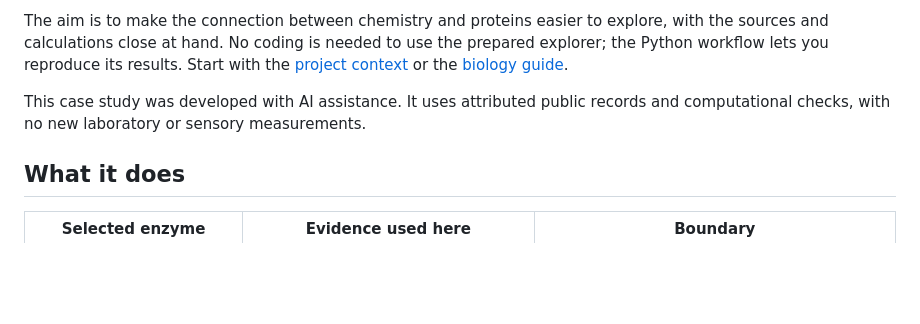
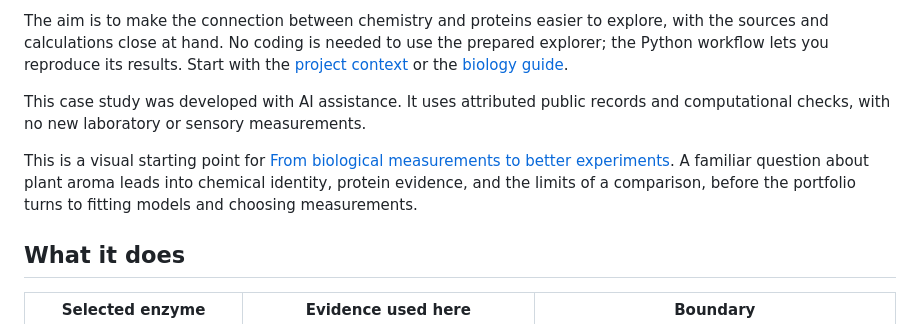
Before and after one commit to TheThunda01/natures-perfume-lab, a Markdown page: README.md, the part around the change. Rendered like a GitHub page; blank space fills up the shorter version.

Commit message:
Connect the project guide to the portfolio research story
Developed and reviewed with AI assistance; documentation checks are recorded in the pull request.

```diff
--- a/README.md
+++ b/README.md
@@ -9,6 +9,8 @@ Start with one carbon atom. Follow its label from GPP into a ring-shaped limonen
 The aim is to make the connection between chemistry and proteins easier to explore, with the sources and calculations close at hand. No coding is needed to use the prepared explorer; the Python workflow lets you reproduce its results. Start with the [project context](docs/project-context.md) or the [biology guide](docs/biology-and-concepts.md).
 
 This case study was developed with AI assistance. It uses attributed public records and computational checks, with no new laboratory or sensory measurements.
+
+This is a visual starting point for [From biological measurements to better experiments](https://github.com/TheThunda01/TheThunda01/blob/main/PROJECT_GUIDE.md). A familiar question about plant aroma leads into chemical identity, protein evidence, and the limits of a comparison, before the portfolio turns to fitting models and choosing measurements.
 
 ## What it does
 
```
Also changed, not shown: docs/project-context.md (+4 -0 lines).
